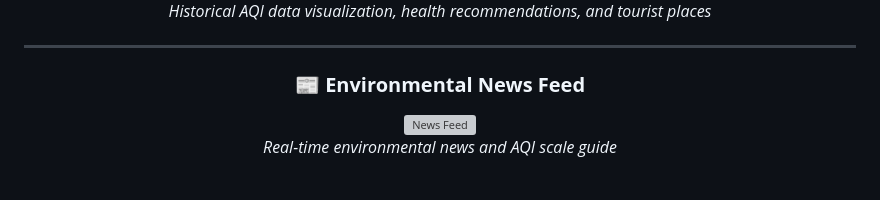
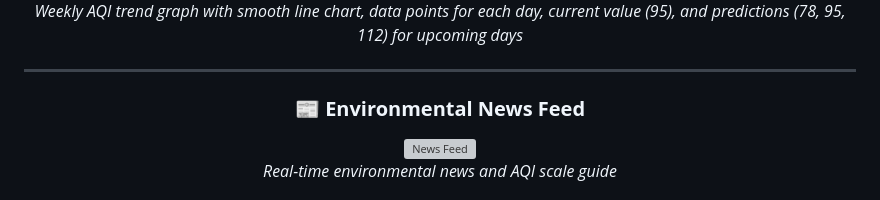
Before and after one commit to rehansheikhcareer1-debug/Qairi-Air-Quality-Dashboard, a Markdown page: README.md, the part around the change printed below. Rendered like a GitHub page; grey boxes are pictures that could not be loaded.

Commit message:
Add AQI trends analytics screenshot

```diff
--- a/README.md
+++ b/README.md
@@ -230,5 +230,5 @@ This project is open source and available under the MIT License.
 
-*Historical AQI data visualization, health recommendations, and tourist places*
+*Weekly AQI trend graph with smooth line chart, data points for each day, current value (95), and predictions (78, 95, 112) for upcoming days*
 
 ---
 
```
Also changed, not shown: other parts of README.md (+1 -1 lines).
